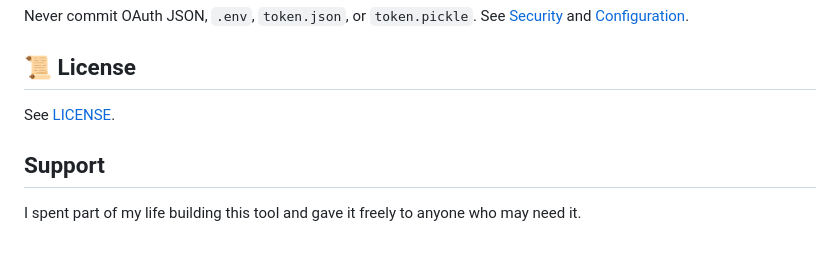
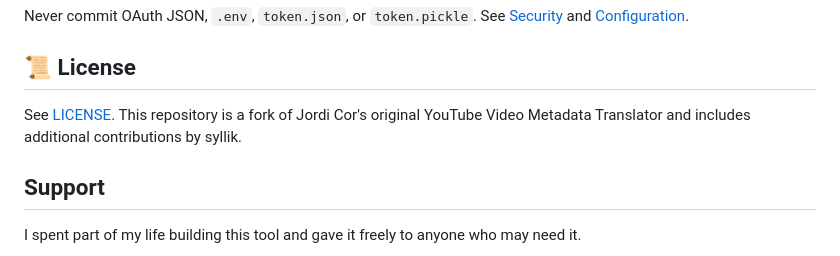
Before and after one commit to syllik/Youtube-video-meta-translator, a Markdown page: README.md, the part around the change. GitHub-like rendering.

```diff
--- a/README.md
+++ b/README.md
@@ -152,7 +152,7 @@ Never commit OAuth JSON, `.env`, `token.json`, or `token.pickle`. See
 
 ## 📜 License
 
-See [LICENSE](LICENSE).
+See [LICENSE](LICENSE). This repository is a fork of Jordi Cor's original YouTube Video Metadata Translator and includes additional contributions by syllik.
 
 ## Support
 
```
